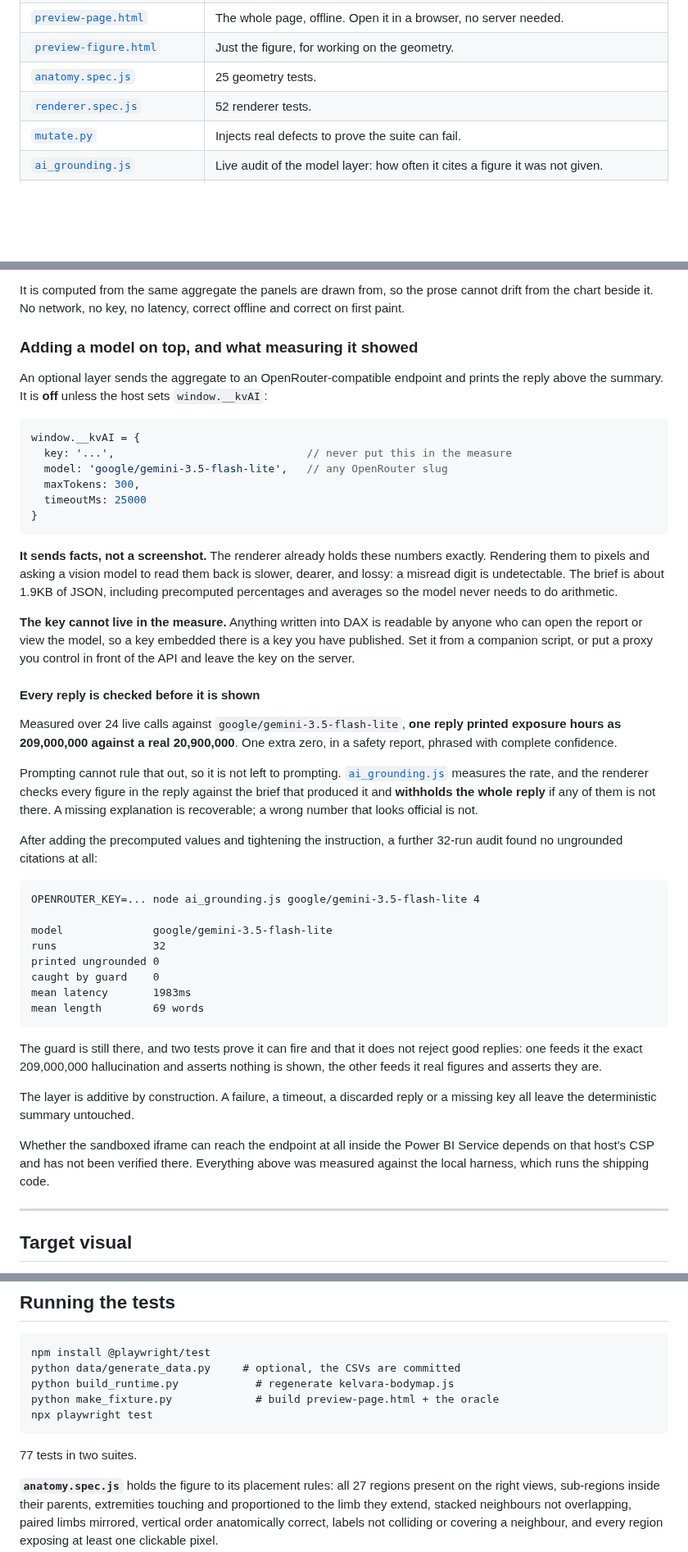
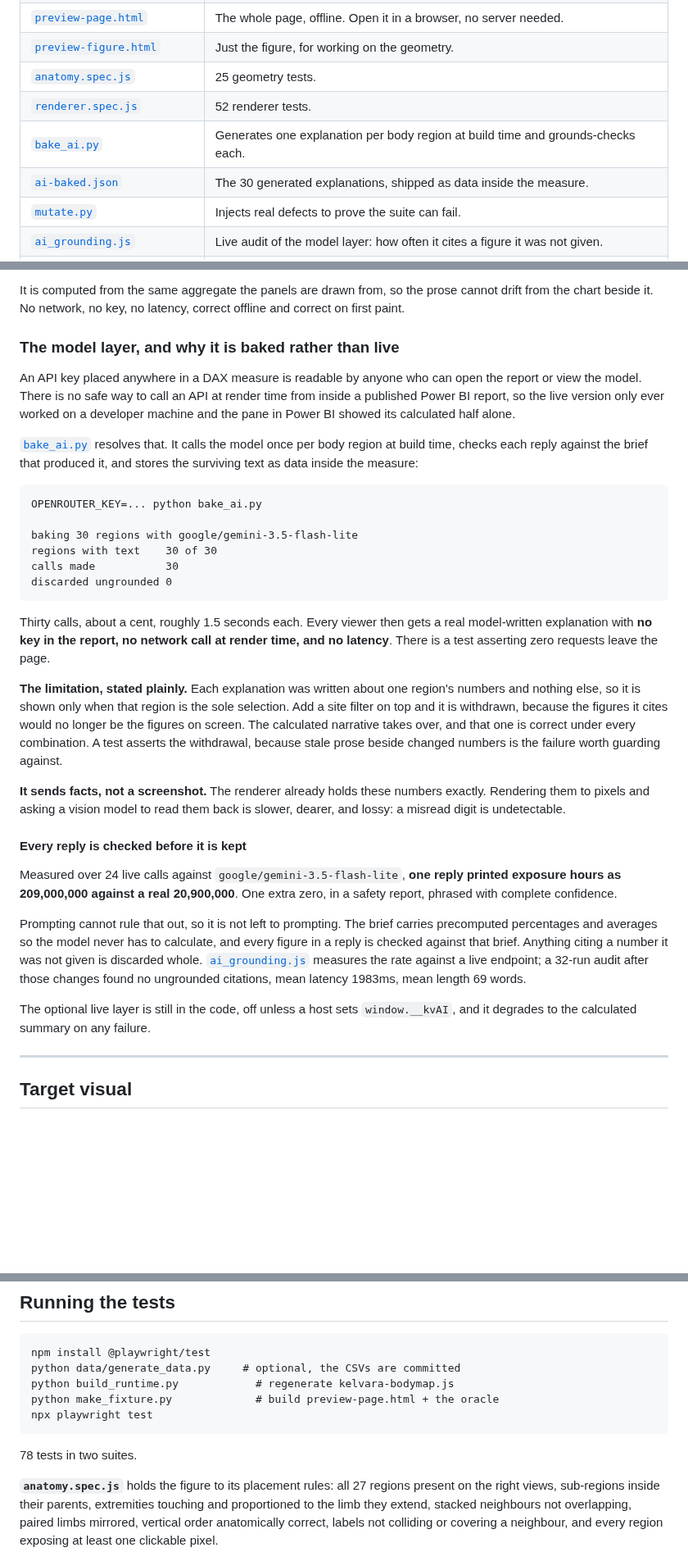
Before and after one commit to sulaiman013/dax-with-js, a Markdown page: kelvara/README.md, 3 parts joined by grey strips. Shown at 82% size. GitHub-like rendering; blank space fills up the shorter version.

````diff
--- a/kelvara/README.md
+++ b/kelvara/README.md
@@ -63,6 +73,8 @@ neighbours 97%, of a set they are not in.
 | [`preview-figure.html`](preview-figure.html) | Just the figure, for working on the geometry. |
 | [`anatomy.spec.js`](anatomy.spec.js) | 25 geometry tests. |
 | [`renderer.spec.js`](renderer.spec.js) | 52 renderer tests. |
+| [`bake_ai.py`](bake_ai.py) | Generates one explanation per body region at build time and grounds-checks each. |
+| [`ai-baked.json`](ai-baked.json) | The 30 generated explanations, shipped as data inside the measure. |
 | [`mutate.py`](mutate.py) | Injects real defects to prove the suite can fail. |
 | [`ai_grounding.js`](ai_grounding.js) | Live audit of the model layer: how often it cites a figure it was not given. |
 | [`data/generate_data.py`](data/generate_data.py) | The seeded generator. Rebuilds every CSV from scratch, and asserts its own targets. |
@@ -130,68 +142,59 @@ It is computed from the same aggregate the panels are drawn from, so the prose
 cannot drift from the chart beside it. No network, no key, no latency, correct
 offline and correct on first paint.
 
-### Adding a model on top, and what measuring it showed
+### The model layer, and why it is baked rather than live
 
-An optional layer sends the aggregate to an OpenRouter-compatible endpoint and
-prints the reply above the summary. It is **off** unless the host sets
-`window.__kvAI`:
+An API key placed anywhere in a DAX measure is readable by anyone who can open
+the report or view the model. There is no safe way to call an API at render time
+from inside a published Power BI report, so the live version only ever worked on
+a developer machine and the pane in Power BI showed its calculated half alone.
 
-```js
-window.__kvAI = {
-  key: '...',                              // never put this in the measure
-  model: 'google/gemini-3.5-flash-lite',   // any OpenRouter slug
-  maxTokens: 300,
-  timeoutMs: 25000
-}
+[`bake_ai.py`](bake_ai.py) resolves that. It calls the model once per body
+region at build time, checks each reply against the brief that produced it, and
+stores the surviving text as data inside the measure:
+
 ```
+OPENROUTER_KEY=... python bake_ai.py
+
+baking 30 regions with google/gemini-3.5-flash-lite
+regions with text    30 of 30
+calls made           30
+discarded ungrounded 0
+```
+
+Thirty calls, about a cent, roughly 1.5 seconds each. Every viewer then gets a
+real model-written explanation with **no key in the report, no network call at
+render time, and no latency**. There is a test asserting zero requests leave the
+page.
+
+**The limitation, stated plainly.** Each explanation was written about one
+region's numbers and nothing else, so it is shown only when that region is the
+sole selection. Add a site filter on top and it is withdrawn, because the
+figures it cites would no longer be the figures on screen. The calculated
+narrative takes over, and that one is correct under every combination. A test
+asserts the withdrawal, because stale prose beside changed numbers is the
+failure worth guarding against.
 
 **It sends facts, not a screenshot.** The renderer already holds these numbers
 exactly. Rendering them to pixels and asking a vision model to read them back is
-slower, dearer, and lossy: a misread digit is undetectable. The brief is about
-1.9KB of JSON, including precomputed percentages and averages so the model never
-needs to do arithmetic.
+slower, dearer, and lossy: a misread digit is undetectable.
 
-**The key cannot live in the measure.** Anything written into DAX is readable by
-anyone who can open the report or view the model, so a key embedded there is a
-key you have published. Set it from a companion script, or put a proxy you
-control in front of the API and leave the key on the server.
-
-#### Every reply is checked before it is shown
+#### Every reply is checked before it is kept
 
 Measured over 24 live calls against `google/gemini-3.5-flash-lite`, **one reply
 printed exposure hours as 209,000,000 against a real 20,900,000**. One extra
 zero, in a safety report, phrased with complete confidence.
 
-Prompting cannot rule that out, so it is not left to prompting.
-[`ai_grounding.js`](ai_grounding.js) measures the rate, and the renderer checks
-every figure in the reply against the brief that produced it and **withholds the
-whole reply** if any of them is not there. A missing explanation is recoverable;
-a wrong number that looks official is not.
+Prompting cannot rule that out, so it is not left to prompting. The brief
+carries precomputed percentages and averages so the model never has to
+calculate, and every figure in a reply is checked against that brief. Anything
+citing a number it was not given is discarded whole.
+[`ai_grounding.js`](ai_grounding.js) measures the rate against a live endpoint;
+a 32-run audit after those changes found no ungrounded citations, mean latency
+1983ms, mean length 69 words.
 
-After adding the precomputed values and tightening the instruction, a further
-32-run audit found no ungrounded citations at all:
-
-```
-OPENROUTER_KEY=... node ai_grounding.js google/gemini-3.5-flash-lite 4
-
-model              google/gemini-3.5-flash-lite
-runs               32
-printed ungrounded 0
-caught by guard    0
-mean latency       1983ms
-mean length        69 words
-```
-
-The guard is still there, and two tests prove it can fire and that it does not
-reject good replies: one feeds it the exact 209,000,000 hallucination and
-asserts nothing is shown, the other feeds it real figures and asserts they are.
-
-The layer is additive by construction. A failure, a timeout, a discarded reply
-or a missing key all leave the deterministic summary untouched.
-
-Whether the sandboxed iframe can reach the endpoint at all inside the Power BI
-Service depends on that host's CSP and has not been verified there. Everything
-above was measured against the local harness, which runs the shipping code.
+The optional live layer is still in the code, off unless a host sets
+`window.__kvAI`, and it degrades to the calculated summary on any failure.
 
 ---
 
@@ -222,7 +225,7 @@ python make_fixture.py             # build preview-page.html + the oracle
 npx playwright test
 ```
 
-77 tests in two suites.
+78 tests in two suites.
 
 **`anatomy.spec.js`** holds the figure to its placement rules: all 27 regions
 present on the right views, sub-regions inside their parents, extremities
````
Also changed, not shown: other parts of kelvara/README.md (+11 -1 lines), kelvara/page-render.png, kelvara/screenshot-explanation.png (added), kelvara/screenshot-page.png (added), 8 other files.
